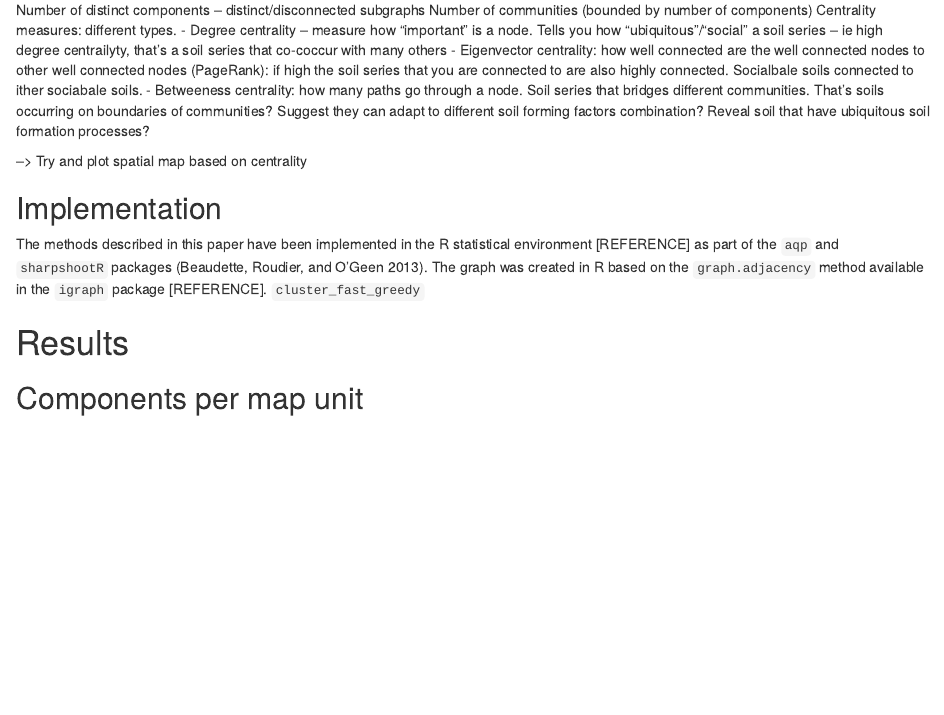
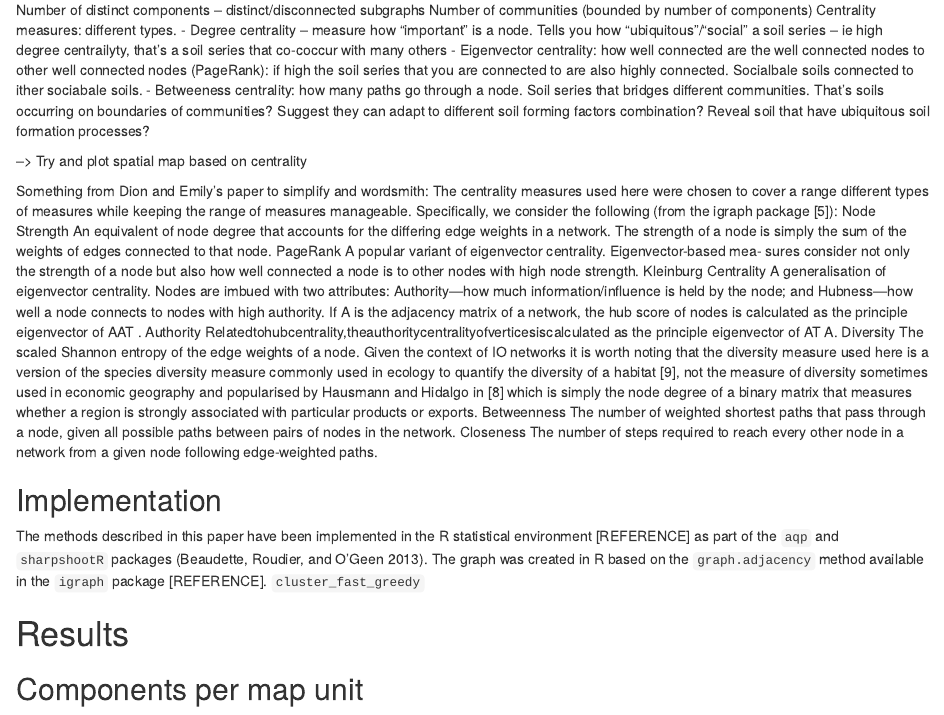
Before and after one commit to dylanbeaudette/network-paper-2020, an R Markdown document (paper/soil-networks.Rmd): the page in a window 1100 px wide, from 3900 px down. Rendered offline with R 4.5, knitr and Pandoc, with nearby package versions; drawn as R Markdown's standard HTML page in place of the format the file asks for; some code elsewhere in the file could not run offline.

Commit message:
added some network text I need to wordsmith

```diff
--- a/paper/soil-networks.Rmd
+++ b/paper/soil-networks.Rmd
@@ -647,6 +647,17 @@ Centrality measures: different types.
 
 --> Try and plot spatial map based on centrality
 
+Something from Dion and Emily's paper to simplify and wordsmith:
+The centrality measures used here were chosen to cover a range different types of measures while keeping the range of measures manageable. Specifically, we consider the following (from the igraph package [5]):
+Node Strength An equivalent of node degree that accounts for the differing edge weights in a network. The strength of a node is simply the sum of the weights of edges connected to that node.
+PageRank A popular variant of eigenvector centrality. Eigenvector-based mea- sures consider not only the strength of a node but also how well connected a node is to other nodes with high node strength.
+Kleinburg Centrality A generalisation of eigenvector centrality. Nodes are imbued with two attributes: Authority—how much information/influence is held by the node; and Hubness—how well a node connects to nodes with high authority. If A is the adjacency matrix of a network, the hub score of nodes is calculated as the principle eigenvector of AAT .
+Authority Relatedtohubcentrality,theauthoritycentralityofverticesiscalculated as the principle eigenvector of AT A.
+Diversity The scaled Shannon entropy of the edge weights of a node. Given the context of IO networks it is worth noting that the diversity measure used here is a version of the species diversity measure commonly used in ecology to quantify the diversity of a habitat [9], not the measure of diversity sometimes used in economic geography and popularised by Hausmann and Hidalgo in [8] which is simply the node degree of a binary matrix that measures whether a region is strongly associated with particular products or exports.
+Betweenness The number of weighted shortest paths that pass through a node, given all possible paths between pairs of nodes in the network.
+Closeness The number of steps required to reach every other node in a network from a given node following edge-weighted paths.
+
+
 ## Implementation
 
 The methods described in this paper have been implemented in the R statistical environment [REFERENCE] as part of the `aqp` and `sharpshootR` packages [@beaudette2013algorithms].
```
